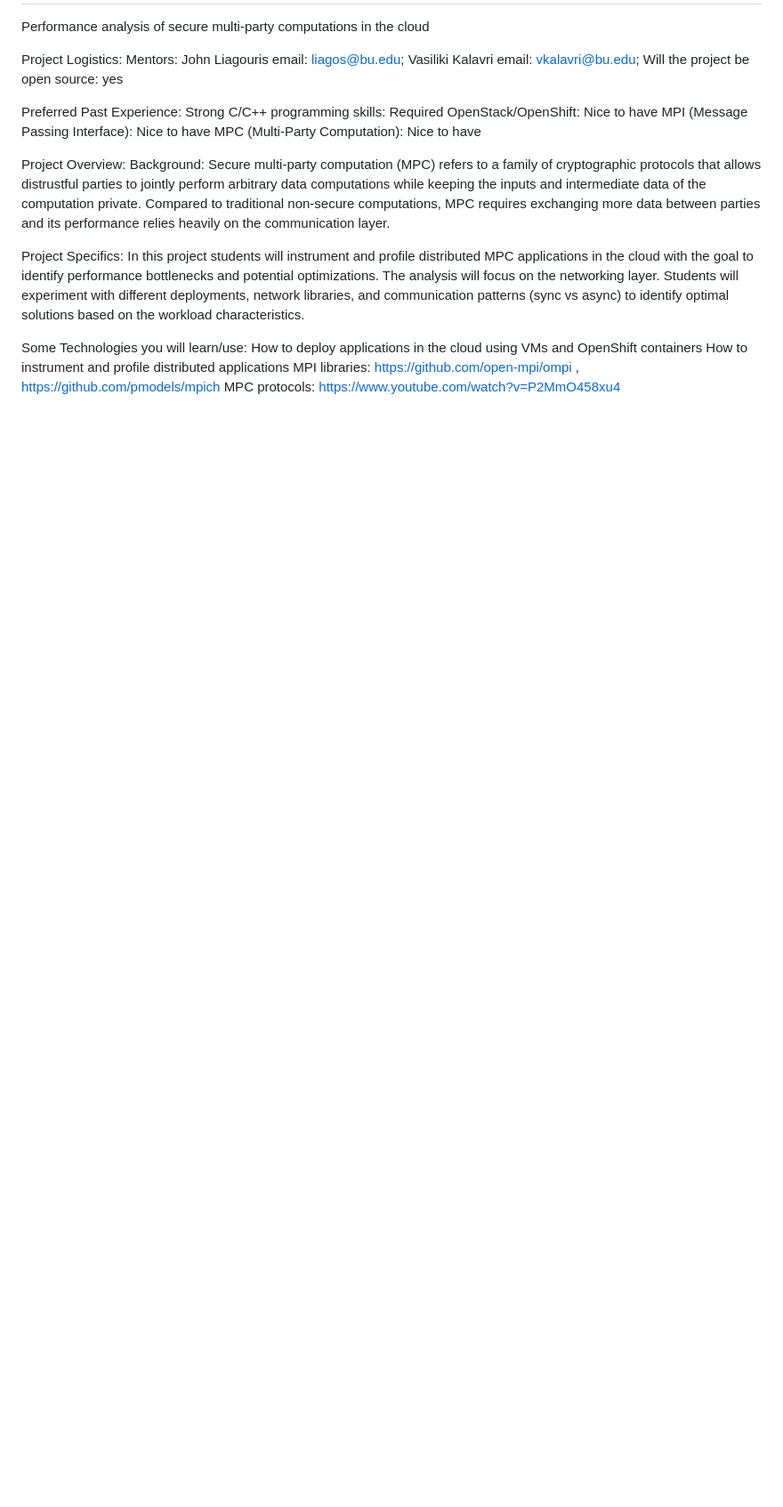
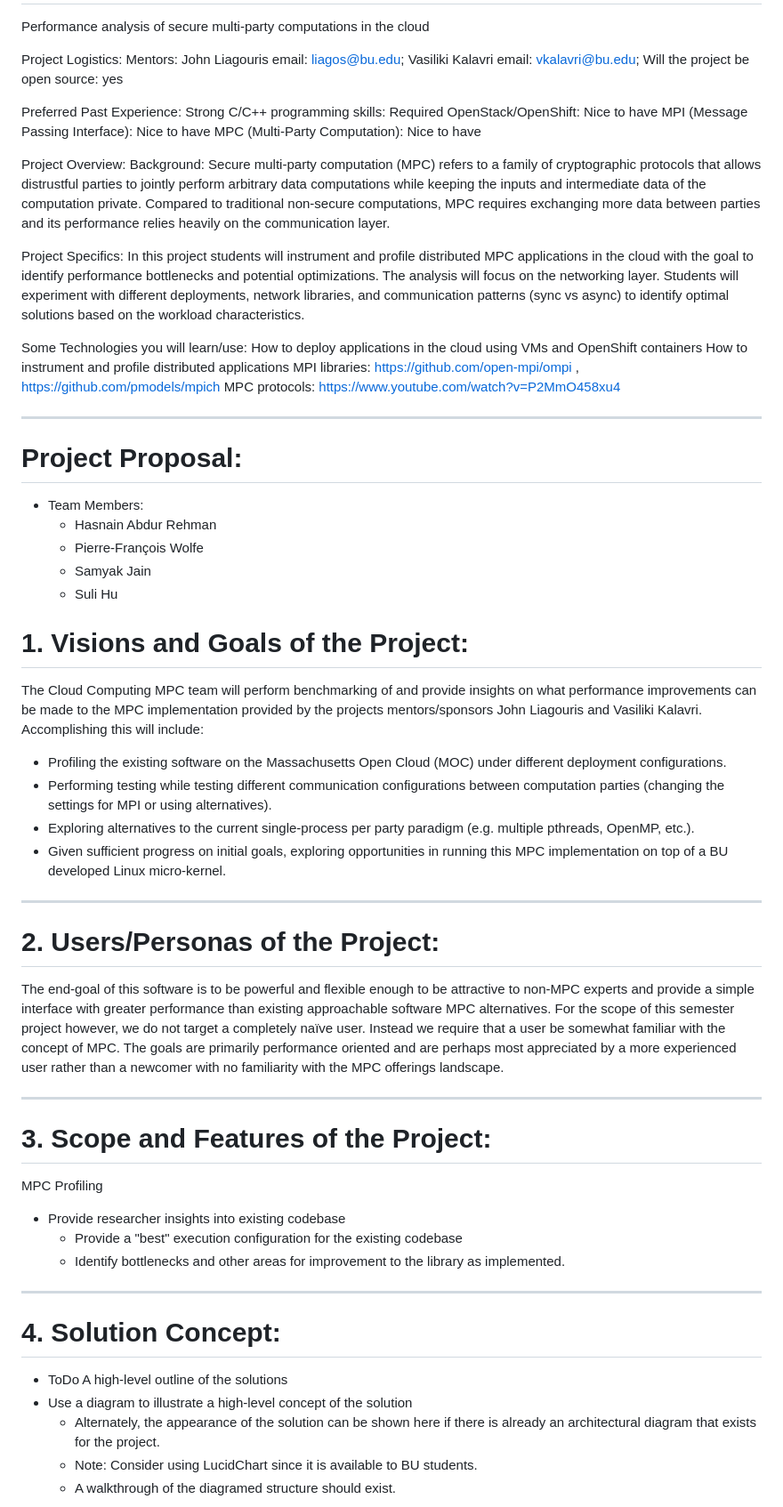
Before and after one commit to BU-CLOUD-F20/Secure_MultiParty, a Markdown page: README.md, the part around the change printed below. Shown: that part at 89% size. GitHub-like rendering; blank space fills up the shorter version.

Commit message:
Some initial ideas for Project Proposal; very much WIP.

```diff
--- a/README.md
+++ b/README.md
@@ -21,3 +21,38 @@ How to deploy applications in the cloud using VMs and OpenShift containers
 How to instrument and profile distributed applications
 MPI libraries: https://github.com/open-mpi/ompi , https://github.com/pmodels/mpich
 MPC protocols: https://www.youtube.com/watch?v=P2MmO458xu4
+
+---
+# Project Proposal:
+* Team Members:
+  * Hasnain Abdur Rehman
+  * Pierre-François Wolfe
+  * Samyak Jain
+  * Suli Hu
+
+# 1. Visions and Goals of the Project:
+The Cloud Computing MPC team will perform benchmarking of and provide insights on what performance improvements can be made to the MPC implementation provided by the projects mentors/sponsors John Liagouris and Vasiliki Kalavri. Accomplishing this will include:
+* Profiling the existing software on the Massachusetts Open Cloud (MOC) under different deployment configurations.
+* Performing testing while testing different communication configurations between computation parties (changing the settings for MPI or using alternatives).
+* Exploring alternatives to the current single-process per party paradigm (e.g. multiple pthreads, OpenMP, etc.).
+* Given sufficient progress on initial goals, exploring opportunities in running this MPC implementation on top of a BU developed Linux micro-kernel.
+
+---
+# 2. Users/Personas of the Project:
+The end-goal of this software is to be powerful and flexible enough to be attractive to non-MPC experts and provide a simple interface with greater performance than existing approachable software MPC alternatives. For the scope of this semester project however, we do not target a completely naïve user. Instead we require that a user be somewhat familiar with the concept of MPC. The goals are primarily performance oriented and are perhaps most appreciated by a more experienced user rather than a newcomer with no familiarity with the MPC offerings landscape.
+
+---
+# 3. Scope and Features of the Project:
+MPC Profiling
+* Provide researcher insights into existing codebase
+  * Provide a "best" execution configuration for the existing codebase
+  * Identify bottlenecks and other areas for improvement to the library as implemented.
+
+---
+# 4. Solution Concept:
+* ToDo A high-level outline of the solutions
+* Use a diagram to illustrate a high-level concept of the solution
+  * Alternately, the appearance of the solution can be shown here if there is already an architectural diagram that exists for the project.
+  * Note: Consider using LucidChart since it is available to BU students.
+  * A walkthrough of the diagramed structure should exist.
+
```
Also changed, not shown: other parts of README.md (+28 -1 lines), Images/architecture_placeholder.png (added).
